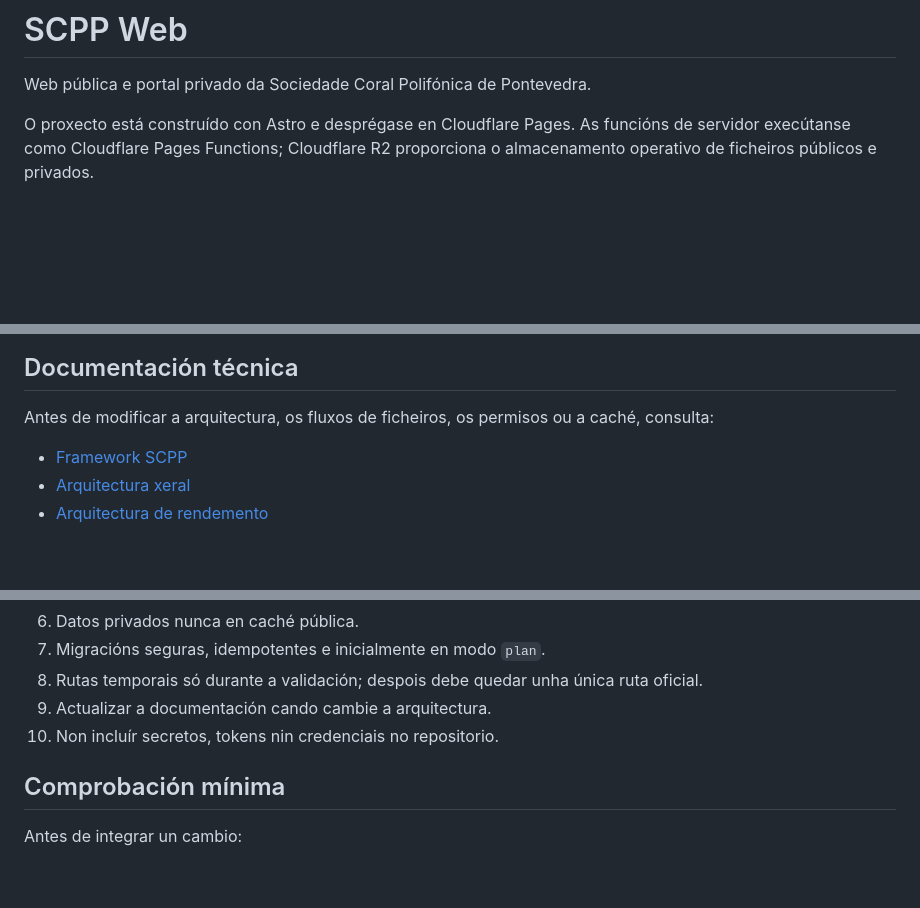
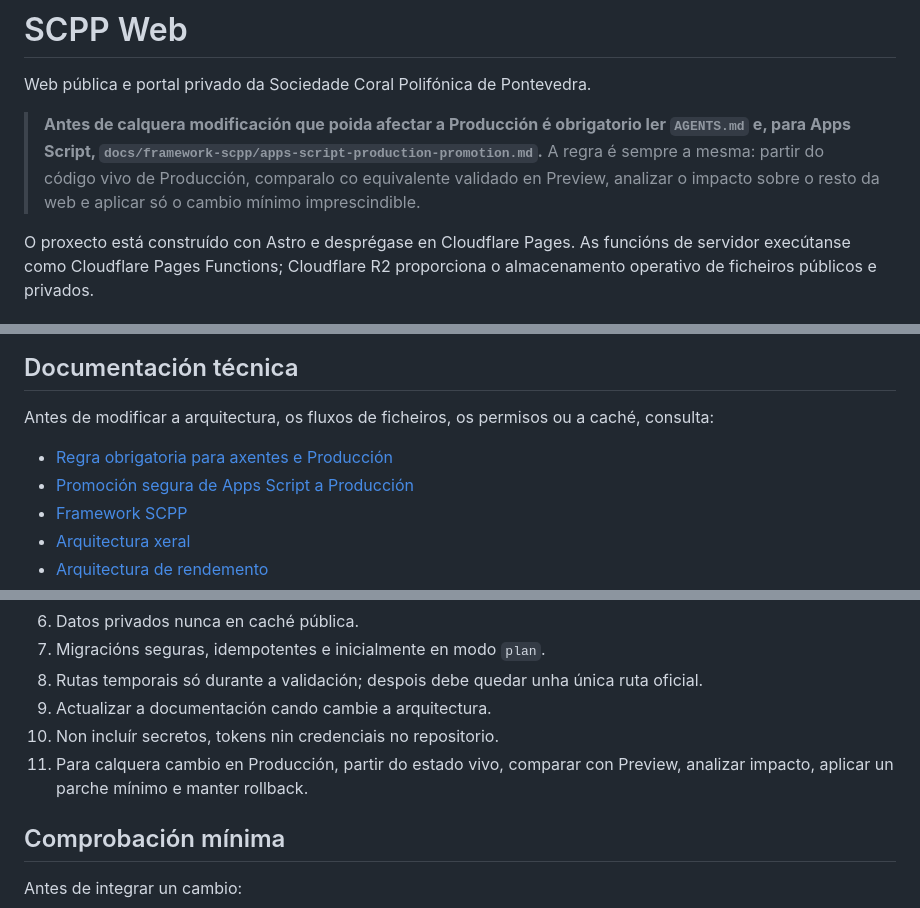
Before and after one commit to coralpolifonicapontevedra-coder/scpp-web, a Markdown page: README.md, 3 parts joined by grey strips. Drawn GitHub-style; blank space fills up the shorter version.

Commit message:
docs: destacar regra obrigatoria de produción

```diff
--- a/README.md
+++ b/README.md
@@ -1,6 +1,8 @@
 # SCPP Web
 
 Web pública e portal privado da Sociedade Coral Polifónica de Pontevedra.
+
+> **Antes de calquera modificación que poida afectar a Producción é obrigatorio ler `AGENTS.md` e, para Apps Script, `docs/framework-scpp/apps-script-production-promotion.md`.** A regra é sempre a mesma: partir do código vivo de Producción, comparalo co equivalente validado en Preview, analizar o impacto sobre o resto da web e aplicar só o cambio mínimo imprescindible.
 
 O proxecto está construído con Astro e desprégase en Cloudflare Pages. As funcións de servidor execútanse como Cloudflare Pages Functions; Cloudflare R2 proporciona o almacenamento operativo de ficheiros públicos e privados.
 
@@ -37,6 +39,8 @@ As páxinas de lectura deben utilizar índices válidos de R2 e conservar a últ
 
 Antes de modificar a arquitectura, os fluxos de ficheiros, os permisos ou a caché, consulta:
 
+- [Regra obrigatoria para axentes e Producción](AGENTS.md)
+- [Promoción segura de Apps Script a Producción](docs/framework-scpp/apps-script-production-promotion.md)
 - [Framework SCPP](docs/framework-scpp/README.md)
 - [Arquitectura xeral](docs/framework-scpp/ARQUITECTURA.md)
 - [Arquitectura de rendemento](docs/framework-scpp/ARQUITECTURA-RENDIMIENTO.md)
@@ -118,6 +122,7 @@ docs/framework-scpp/    Arquitectura, decisións, convencións e folla de ruta
 8. Rutas temporais só durante a validación; despois debe quedar unha única ruta oficial.
 9. Actualizar a documentación cando cambie a arquitectura.
 10. Non incluír secretos, tokens nin credenciais no repositorio.
+11. Para calquera cambio en Producción, partir do estado vivo, comparar con Preview, analizar impacto, aplicar un parche mínimo e manter rollback.
 
 ## Comprobación mínima
 
```
